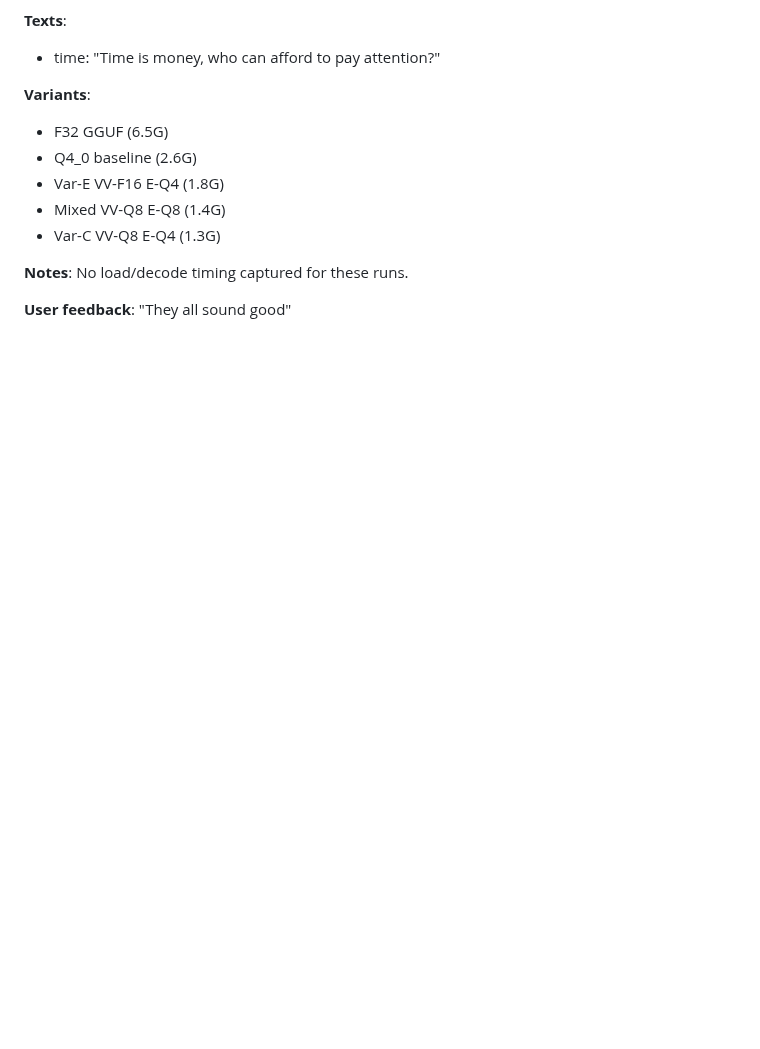
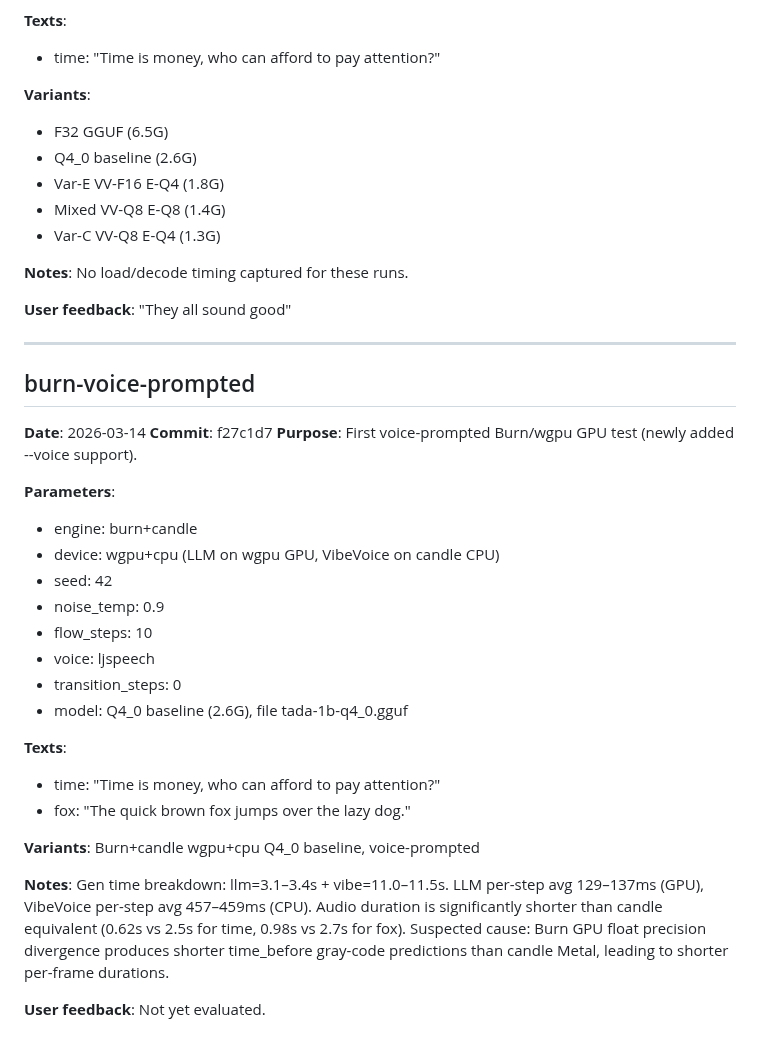
Before and after one commit to idle-intelligence/tts-web, a Markdown page: docs/lab-notebook.md, the part around the change. GitHub-like rendering; blank space fills up the shorter version.

Commit message:
Log burn-voice-prompted experiment: first GPU voice-prompted test
Audio too short (0.62-0.98s vs expected 2.5-2.7s) — Burn/candle
float precision divergence produces shorter time predictions.

```diff
--- a/docs/lab-notebook.md
+++ b/docs/lab-notebook.md
@@ -553,3 +553,31 @@ Experiment log. Each block corresponds to an entry in results.md (same experimen
 **Notes**: No load/decode timing captured for these runs.
 
 **User feedback**: "They all sound good"
+
+---
+
+## burn-voice-prompted
+
+**Date**: 2026-03-14
+**Commit**: f27c1d7
+**Purpose**: First voice-prompted Burn/wgpu GPU test (newly added --voice support).
+
+**Parameters**:
+- engine: burn+candle
+- device: wgpu+cpu (LLM on wgpu GPU, VibeVoice on candle CPU)
+- seed: 42
+- noise_temp: 0.9
+- flow_steps: 10
+- voice: ljspeech
+- transition_steps: 0
+- model: Q4_0 baseline (2.6G), file tada-1b-q4_0.gguf
+
+**Texts**:
+- time: "Time is money, who can afford to pay attention?"
+- fox: "The quick brown fox jumps over the lazy dog."
+
+**Variants**: Burn+candle wgpu+cpu Q4_0 baseline, voice-prompted
+
+**Notes**: Gen time breakdown: llm=3.1–3.4s + vibe=11.0–11.5s. LLM per-step avg 129–137ms (GPU), VibeVoice per-step avg 457–459ms (CPU). Audio duration is significantly shorter than candle equivalent (0.62s vs 2.5s for time, 0.98s vs 2.7s for fox). Suspected cause: Burn GPU float precision divergence produces shorter time_before gray-code predictions than candle Metal, leading to shorter per-frame durations.
+
+**User feedback**: Not yet evaluated.
```
Also changed, not shown: docs/results.md (+11 -0 lines).
